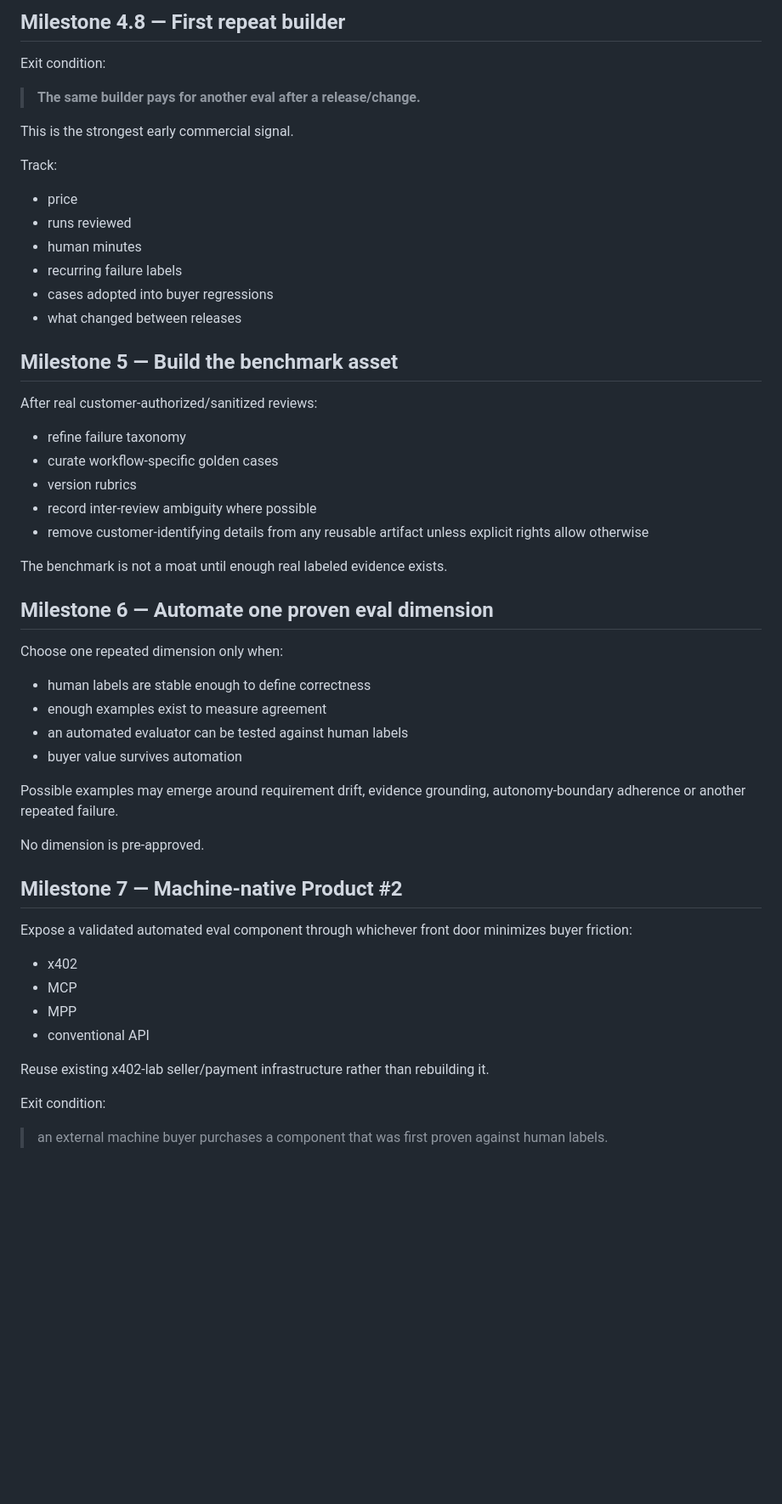
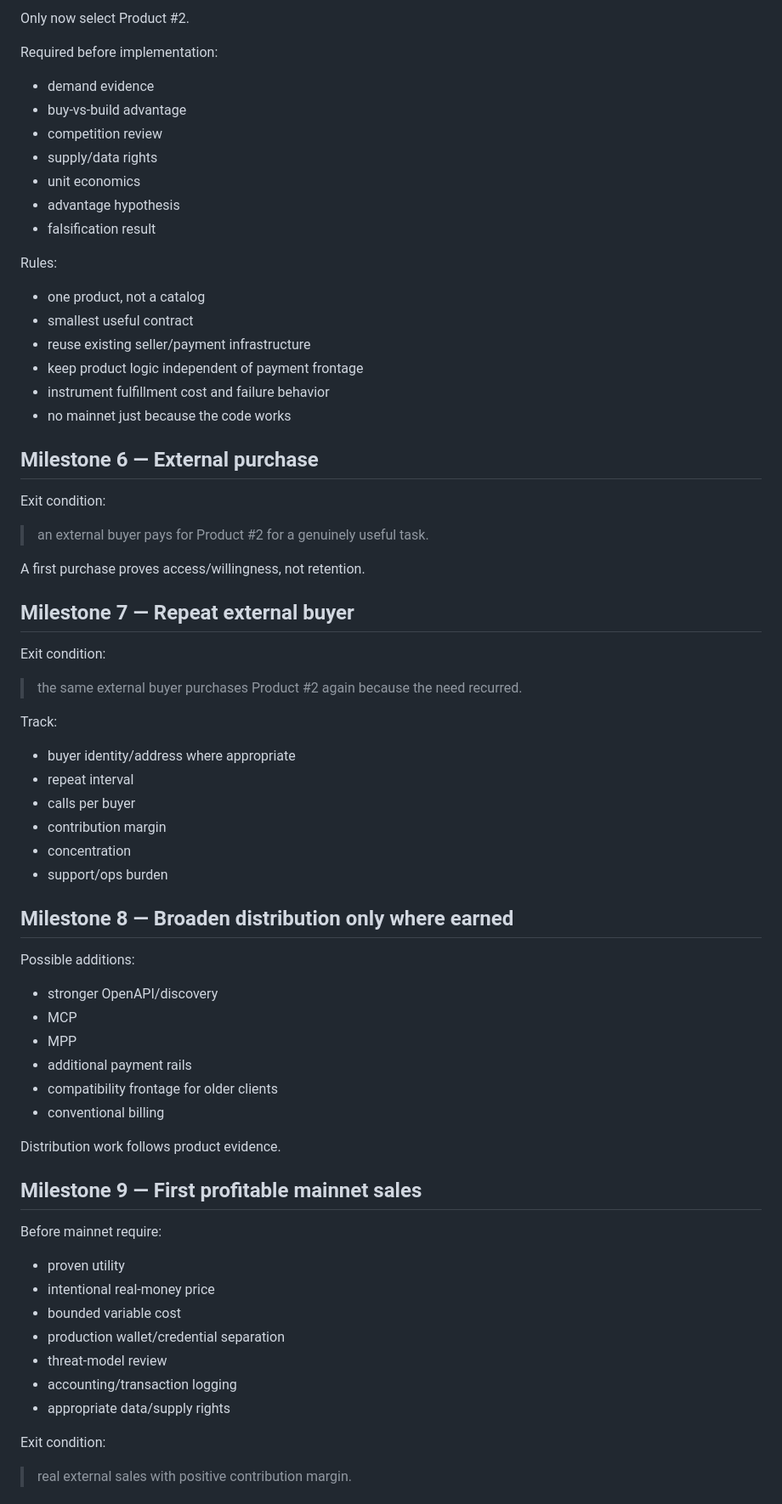
Before and after one commit to RichardRacette/x402-lab, a Markdown page: docs/ROADMAP.md, the part around one of its changes. Shown at 85% size. Drawn GitHub-style; blank space fills up the shorter version.

Commit message:
docs: reset roadmap around revealed-demand discovery

```diff
--- a/docs/ROADMAP.md
+++ b/docs/ROADMAP.md
@@ -157,58 +175,74 @@ The payment channel should minimize legitimate friction; it does not have to be
 
-## Milestone 4.8 — First repeat builder
+Only now select Product #2.
+
+Required before implementation:
+
+- demand evidence
+- buy-vs-build advantage
+- competition review
+- supply/data rights
+- unit economics
+- advantage hypothesis
+- falsification result
+
+Rules:
+
+- one product, not a catalog
+- smallest useful contract
+- reuse existing seller/payment infrastructure
+- keep product logic independent of payment frontage
+- instrument fulfillment cost and failure behavior
+- no mainnet just because the code works
+
+## Milestone 6 — External purchase
 
 Exit condition:
 
-> **The same builder pays for another eval after a release/change.**
+> an external buyer pays for Product #2 for a genuinely useful task.
 
-This is the strongest early commercial signal.
+A first purchase proves access/willingness, not retention.
+
+## Milestone 7 — Repeat external buyer
+
+Exit condition:
+
+> the same external buyer purchases Product #2 again because the need recurred.
 
 Track:
 
-- price
-- runs reviewed
-- human minutes
-- recurring failure labels
-- cases adopted into buyer regressions
-- what changed between releases
+- buyer identity/address where appropriate
+- repeat interval
+- calls per buyer
+- contribution margin
+- concentration
+- support/ops burden
 
-## Milestone 5 — Build the benchmark asset
+## Milestone 8 — Broaden distribution only where earned
 
-After real customer-authorized/sanitized reviews:
+Possible additions:
 
-- refine failure taxonomy
-- curate workflow-specific golden cases
-- version rubrics
-- record inter-review ambiguity where possible
-- remove customer-identifying details from any reusable artifact unless explicit rights allow otherwise
-
-The benchmark is not a moat until enough real labeled evidence exists.
-
-## Milestone 6 — Automate one proven eval dimension
-
-Choose one repeated dimension only when:
-
-- human labels are stable enough to define correctness
-- enough examples exist to measure agreement
-- an automated evaluator can be tested against human labels
-- buyer value survives automation
-
-Possible examples may emerge around requirement drift, evidence grounding, autonomy-boundary adherence or another repeated failure.
-
-No dimension is pre-approved.
-
-## Milestone 7 — Machine-native Product #2
-
-Expose a validated automated eval component through whichever front door minimizes buyer friction:
-
-- x402
+- stronger OpenAPI/discovery
 - MCP
 - MPP
-- conventional API
+- additional payment rails
+- compatibility frontage for older clients
+- conventional billing
 
-Reuse existing x402-lab seller/payment infrastructure rather than rebuilding it.
+Distribution work follows product evidence.
+
+## Milestone 9 — First profitable mainnet sales
+
+Before mainnet require:
+
+- proven utility
+- intentional real-money price
+- bounded variable cost
+- production wallet/credential separation
+- threat-model review
+- accounting/transaction logging
+- appropriate data/supply rights
 
 Exit condition:
 
-> an external machine buyer purchases a component that was first proven against human labels.
+> real external sales with positive contribution margin.
 
```
Also changed, not shown: other parts of docs/ROADMAP.md (+99 -115 lines).
